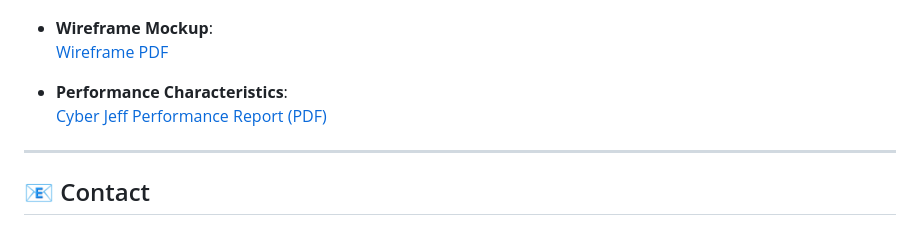
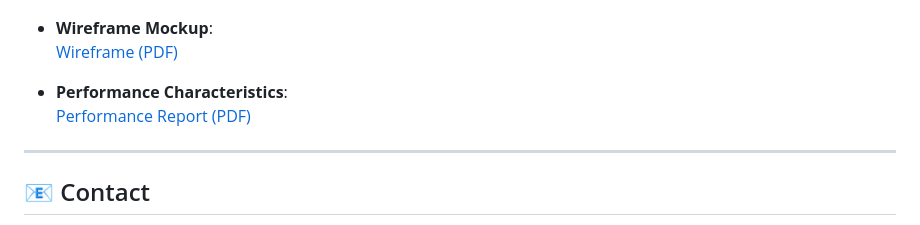
Before and after one commit to Udon171/Cyber-Jeff, a Markdown page: README.md, the part around the change. Drawn GitHub-style.

Commit message:
Small gramatical error in the README file.

```diff
--- a/README.md
+++ b/README.md
@@ -236,10 +236,10 @@ Form validation is implemented for required fields, and users are notified if su
   ![Mind Map](assets/resources/Jeff%20concept%20storm.png)
 
 - **Wireframe Mockup**:
-  [Wireframe PDF](assets/resources/Jeff%20wireframe%20design.pdf)
+  [Wireframe (PDF)](assets/resources/Jeff%20wireframe%20design.pdf)
 
 - **Performance Characteristics**:
-  [Cyber Jeff Performance Report (PDF)](assets/resources/cyber-jeff-performance-report.pdf)
+  [Performance Report (PDF)](assets/resources/cyber-jeff-performance-report.pdf)
 
 ---
 
```
